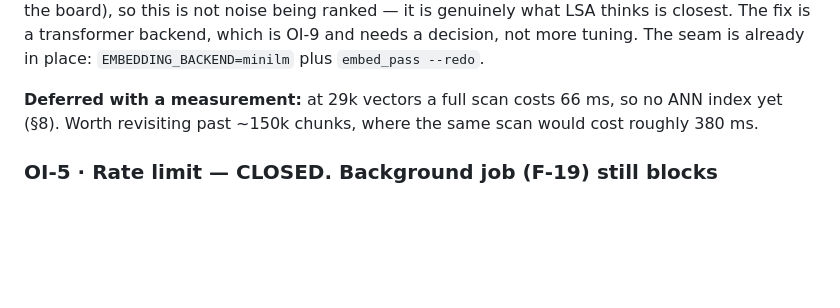
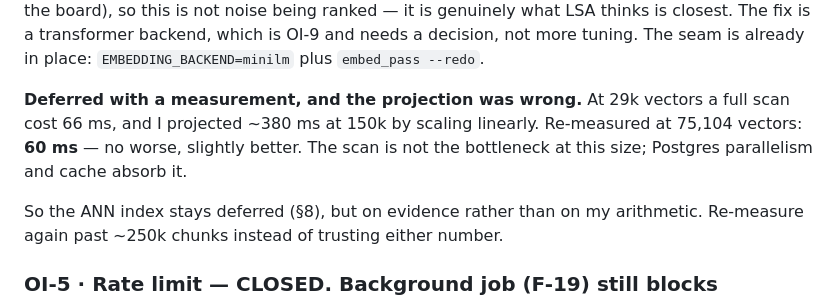
Before and after one commit to sajadsoleimanilh8/Book-recommendation-, a Markdown page: PROGRESS.md, the part around the change. GitHub-like rendering; blank space fills up the shorter version.

Commit message:
Correct the search latency projection with a second measurement
I projected ~380 ms at 150k vectors by scaling the 66 ms/29k measurement
linearly. Re-measured at 75,104 vectors: 60 ms, slightly better rather than
2.5x worse. The sequential scan is not the bottleneck at this size.

The ANN index stays deferred either way, but now on evidence rather than on my
arithmetic.

Co-Authored-By: Claude Opus 5 <noreply@anthropic.com>

```diff
--- a/PROGRESS.md
+++ b/PROGRESS.md
@@ -448,9 +448,14 @@ fix is a transformer backend, which is OI-9 and needs a decision, not more
 tuning. The seam is already in place: `EMBEDDING_BACKEND=minilm` plus
 `embed_pass --redo`.
 
-**Deferred with a measurement:** at 29k vectors a full scan costs 66 ms, so no
-ANN index yet (§8). Worth revisiting past ~150k chunks, where the same scan
-would cost roughly 380 ms.
+**Deferred with a measurement, and the projection was wrong.** At 29k vectors
+a full scan cost 66 ms, and I projected ~380 ms at 150k by scaling linearly.
+Re-measured at 75,104 vectors: **60 ms** — no worse, slightly better. The scan
+is not the bottleneck at this size; Postgres parallelism and cache absorb it.
+
+So the ANN index stays deferred (§8), but on evidence rather than on my
+arithmetic. Re-measure again past ~250k chunks instead of trusting either
+number.
 
 ### OI-5 · Rate limit — **CLOSED.** Background job (F-19) still blocks
 
```
